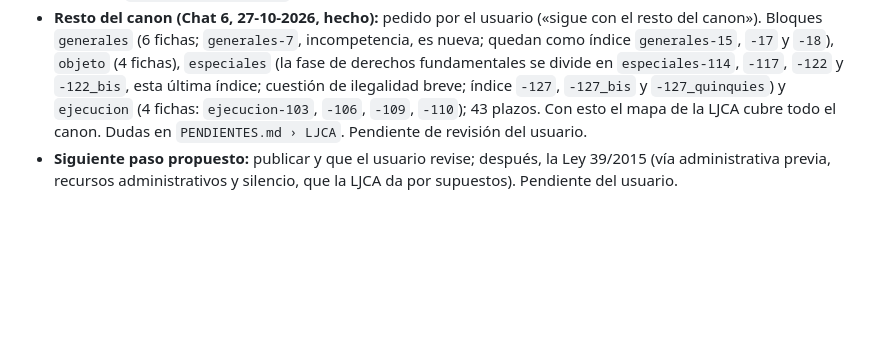
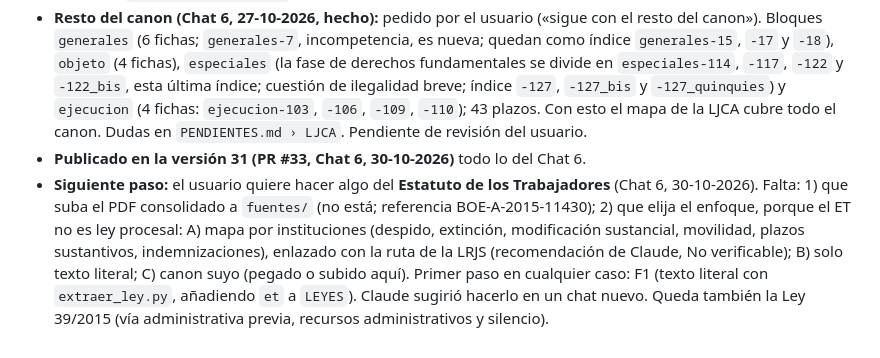
Before and after one commit to janorik/leyes-interactivas-claude, a Markdown page: CLAUDE.md, the part around the change. Rendered like a GitHub page; blank space fills up the shorter version.

Commit message:
CLAUDE.md: versión 31 publicada y siguiente paso (ET)
Co-Authored-By: Claude Opus 5.5 <noreply@anthropic.com>
Claude-Session: https://claude.ai/code/session_01838qrvU6mFfi52ptUEfZHv

```diff
--- a/CLAUDE.md
+++ b/CLAUDE.md
@@ -219,4 +219,5 @@ No empieces la siguiente fase sin su visto bueno.
 - **Recursos (Chat 5, 26-10-2026, hecho):** bloque `recursos` del mapa (5 fichas con los id del esqueleto: `recursos-79`, `-81`, `-86`, `-102`, `-102_bis`) y `ljca/datos/recursos.json` (7 recursos, 26 casos del selector en 3 grupos: LAJ, Juez o Sala, Sentencia; test). `recursos_rel` en `ordinario-49` y `ordinario-67`. Queja y revisión de firmes llevan los plazos de la LEC (arts. 495 y 512) en `efectos`, como en la LRJS; en `recursos.json` la LEC va como texto (ese campo no admite `[[enlace]]`: se veía la dirección y desbordaba el móvil). Dudas en `PENDIENTES.md › LJCA › Recursos`. Pendiente de revisión del usuario.
 - **Procedimiento abreviado y disposiciones comunes (Chat 6, 27-10-2026, hecho):** el usuario pidió los dos, primero el abreviado y después el bloque `comunes` entero. Bloque `abreviado` (art. 78, 6 fichas: `abreviado-78` del esqueleto más `-78_3`, `-78_sin_vista`, `-78_5`, `-78_10` y `-78_20`) y bloque `comunes` (arts. 128-139, 5 fichas: las 4 del esqueleto más `comunes-135`, medidas urgentes y previas); 16 plazos. Las disposiciones (`da8`…) no se ponen en `articulos` ni en `conexiones` porque la app las mostraría como «Art. da8»: se citan en el texto o en `aviso`. Dudas en `PENDIENTES.md › LJCA`. Pendiente de revisión del usuario.
 - **Resto del canon (Chat 6, 27-10-2026, hecho):** pedido por el usuario («sigue con el resto del canon»). Bloques `generales` (6 fichas; `generales-7`, incompetencia, es nueva; quedan como índice `generales-15`, `-17` y `-18`), `objeto` (4 fichas), `especiales` (la fase de derechos fundamentales se divide en `especiales-114`, `-117`, `-122` y `-122_bis`, esta última índice; cuestión de ilegalidad breve; índice `-127`, `-127_bis` y `-127_quinquies`) y `ejecucion` (4 fichas: `ejecucion-103`, `-106`, `-109`, `-110`); 43 plazos. Con esto el mapa de la LJCA cubre todo el canon. Dudas en `PENDIENTES.md › LJCA`. Pendiente de revisión del usuario.
-- **Siguiente paso propuesto:** publicar y que el usuario revise; después, la Ley 39/2015 (vía administrativa previa, recursos administrativos y silencio, que la LJCA da por supuestos). Pendiente del usuario.
+- **Publicado en la versión 31 (PR #33, Chat 6, 30-10-2026)** todo lo del Chat 6.
+- **Siguiente paso:** el usuario quiere hacer algo del **Estatuto de los Trabajadores** (Chat 6, 30-10-2026). Falta: 1) que suba el PDF consolidado a `fuentes/` (no está; referencia BOE-A-2015-11430); 2) que elija el enfoque, porque el ET no es ley procesal: A) mapa por instituciones (despido, extinción, modificación sustancial, movilidad, plazos sustantivos, indemnizaciones), enlazado con la ruta de la LRJS (recomendación de Claude, No verificable); B) solo texto literal; C) canon suyo (pegado o subido aquí). Primer paso en cualquier caso: F1 (texto literal con `extraer_ley.py`, añadiendo `et` a `LEYES`). Claude sugirió hacerlo en un chat nuevo. Queda también la Ley 39/2015 (vía administrativa previa, recursos administrativos y silencio).
```
